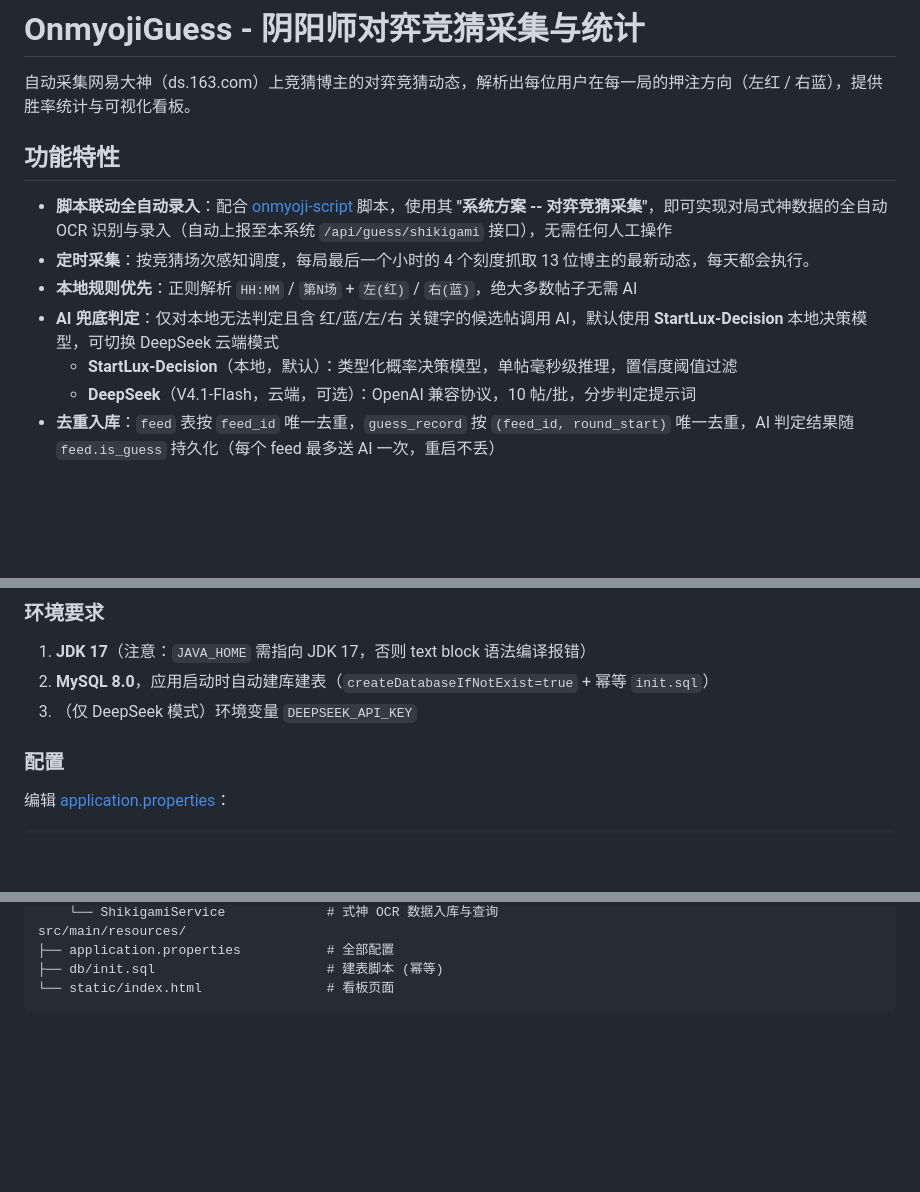
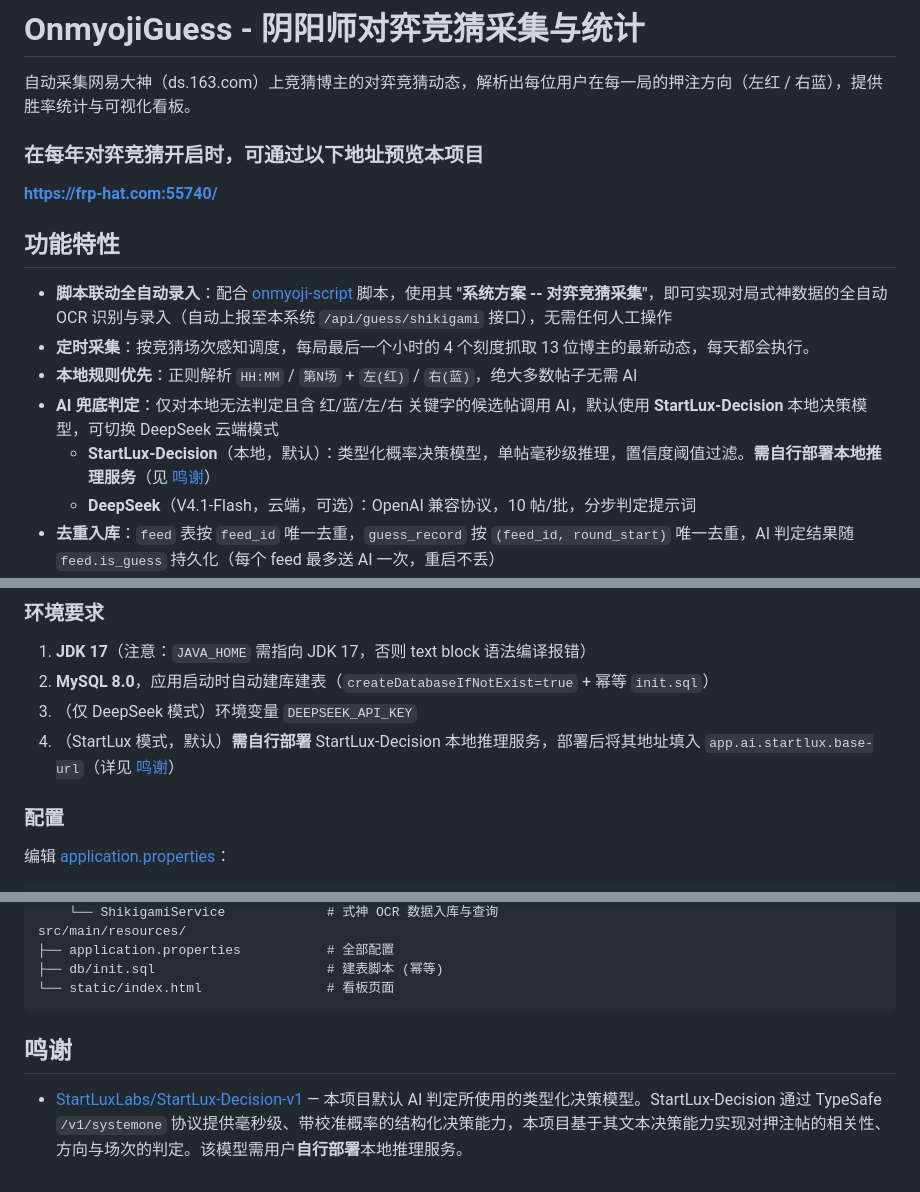
Before and after one commit to Ferrarii-430/onmyoji-guess, a Markdown page: README.md, 3 parts joined by grey strips. GitHub-like rendering; blank space fills up the shorter version.

Commit message:
feat: 更新README

````diff
--- a/README.md
+++ b/README.md
@@ -1,6 +1,9 @@
 # OnmyojiGuess - 阴阳师对弈竞猜采集与统计
 
 自动采集网易大神（ds.163.com）上竞猜博主的对弈竞猜动态，解析出每位用户在每一局的押注方向（左红 / 右蓝），提供胜率统计与可视化看板。
+
+### 在每年对弈竞猜开启时，可通过以下地址预览本项目
+**https://frp-hat.com:55740/**
 
 ## 功能特性
 
@@ -8,7 +11,7 @@
 - **定时采集**：按竞猜场次感知调度，每局最后一个小时的 4 个刻度抓取 13 位博主的最新动态，每天都会执行。
 - **本地规则优先**：正则解析 `HH:MM` / `第N场` + `左(红)` / `右(蓝)`，绝大多数帖子无需 AI
 - **AI 兜底判定**：仅对本地无法判定且含 红/蓝/左/右 关键字的候选帖调用 AI，默认使用 **StartLux-Decision** 本地决策模型，可切换 DeepSeek 云端模式
-  - **StartLux-Decision**（本地，默认）：类型化概率决策模型，单帖毫秒级推理，置信度阈值过滤
+  - **StartLux-Decision**（本地，默认）：类型化概率决策模型，单帖毫秒级推理，置信度阈值过滤。**需自行部署本地推理服务**（见 [鸣谢](#鸣谢)）
   - **DeepSeek**（V4.1-Flash，云端，可选）：OpenAI 兼容协议，10 帖/批，分步判定提示词
 - **去重入库**：`feed` 表按 `feed_id` 唯一去重，`guess_record` 按 `(feed_id, round_start)` 唯一去重，AI 判定结果随 `feed.is_guess` 持久化（每个 feed 最多送 AI 一次，重启不丢）
 - **赛果管理**：自动从"上局 右(蓝)竞猜成功"类赛果帖推断上一局胜方（AUTO 首条生效），支持手动录入修正（MANUAL 覆盖）
@@ -32,6 +35,7 @@
 1. **JDK 17**（注意：`JAVA_HOME` 需指向 JDK 17，否则 text block 语法编译报错）
 2. **MySQL 8.0**，应用启动时自动建库建表（`createDatabaseIfNotExist=true` + 幂等 `init.sql`）
 3. （仅 DeepSeek 模式）环境变量 `DEEPSEEK_API_KEY`
+4. （StartLux 模式，默认）**需自行部署** StartLux-Decision 本地推理服务，部署后将其地址填入 `app.ai.startlux.base-url`（详见 [鸣谢](#鸣谢)）
 
 ### 配置
 
@@ -186,3 +190,7 @@ src/main/resources/
 ├── db/init.sql                      # 建表脚本 (幂等)
 └── static/index.html                # 看板页面
 ```
+
+## 鸣谢
+
+- [StartLuxLabs/StartLux-Decision-v1](https://github.com/StartLuxLabs/StartLux-Decision-v1) — 本项目默认 AI 判定所使用的类型化决策模型。StartLux-Decision 通过 TypeSafe `/v1/systemone` 协议提供毫秒级、带校准概率的结构化决策能力，本项目基于其文本决策能力实现对押注帖的相关性、方向与场次的判定。该模型需用户**自行部署**本地推理服务。
````
